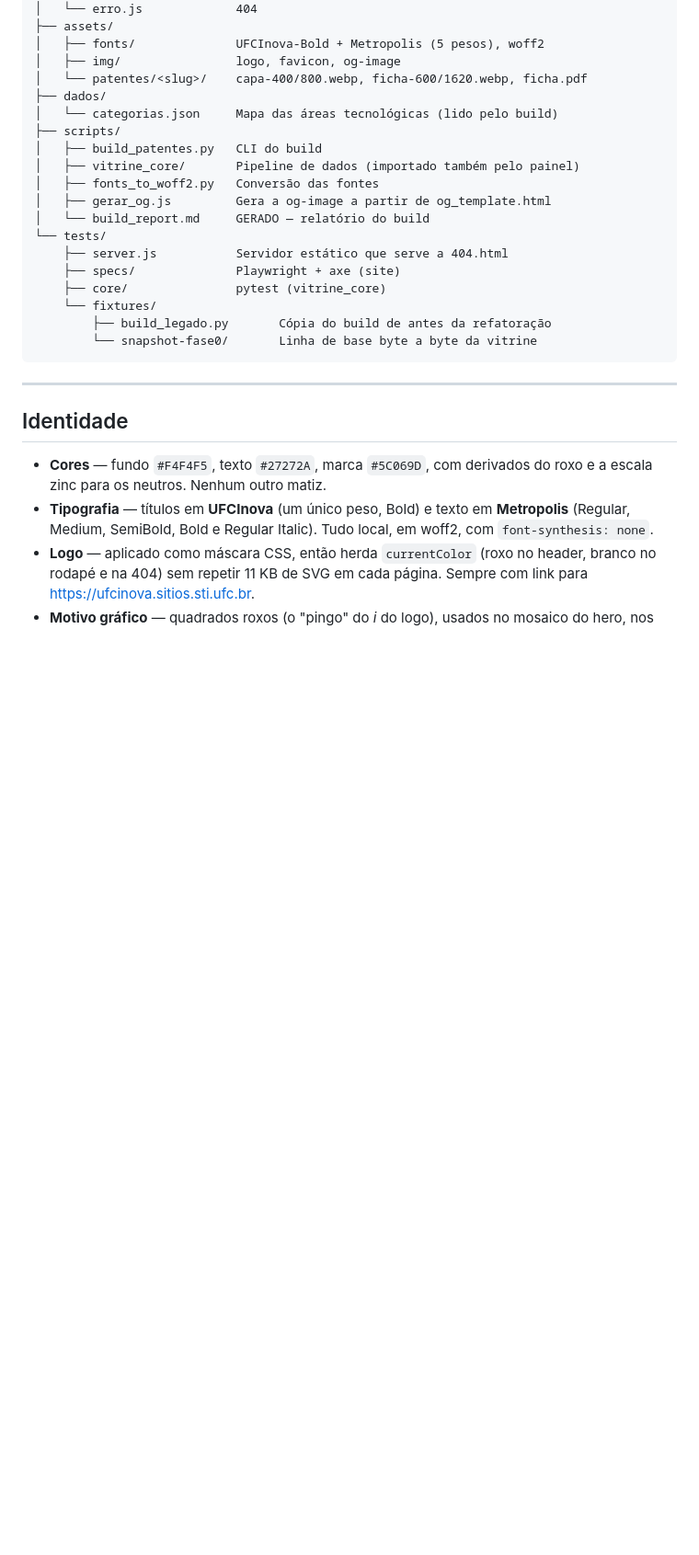
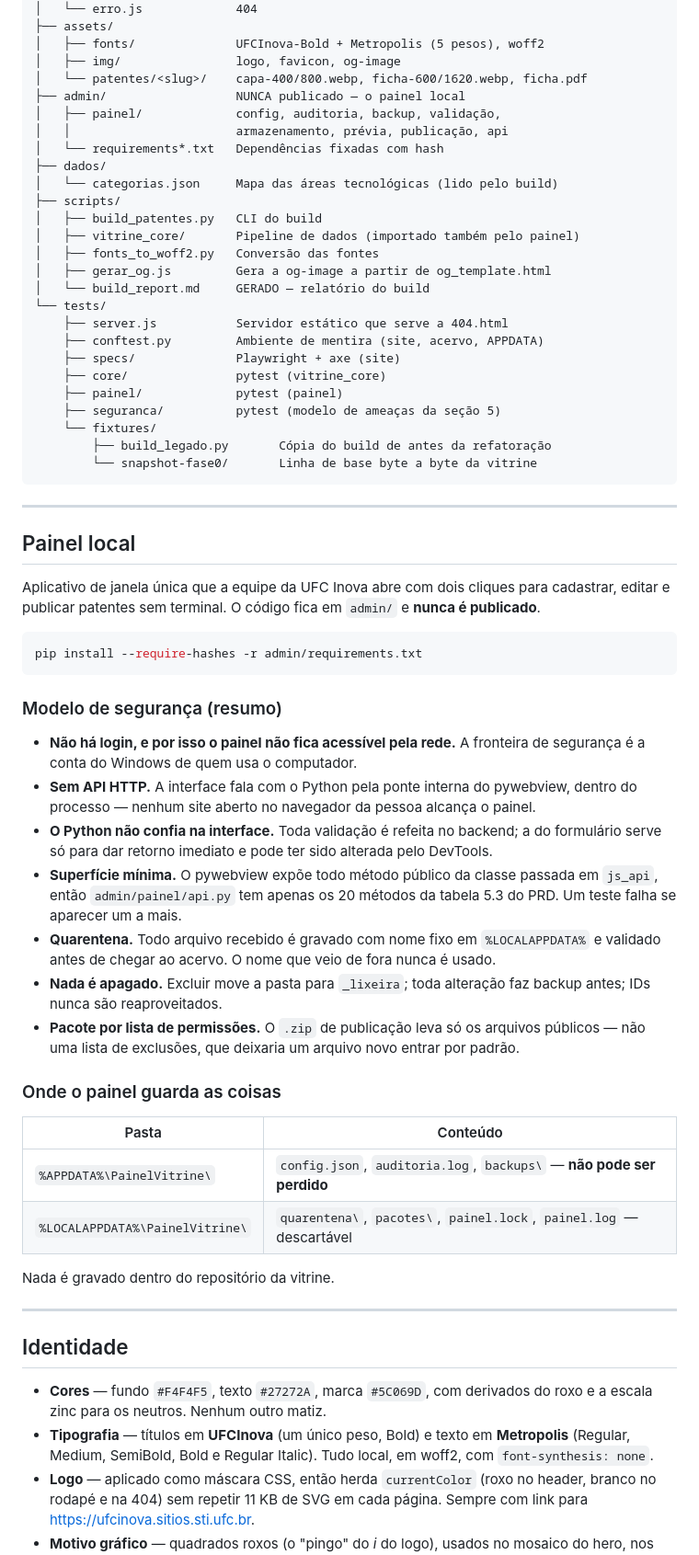
Before and after one commit to LemosSilveira/VitrineTecnologica_UFC, a Markdown page: README.md, the part around one of its changes. Shown at 92% size. Rendered like a GitHub page; blank space fills up the shorter version.

Commit message:
docs: documentar o painel local e o modelo de seguranca (11.2)
Acrescenta ao README a secao do painel com o resumo da secao 5 do PRD, a
tabela de onde cada coisa fica no computador e como rodar os testes. Sem isso,
quem pegar o repositorio depois nao tem como saber por que a Api tem
exatamente aqueles metodos nem por que nada do painel e gravado dentro do
repositorio.

Co-Authored-By: Claude Opus 5 (1M context) <noreply@anthropic.com>

````diff
--- a/README.md
+++ b/README.md
@@ -267,6 +279,10 @@ Sai com código ≠ 0 em qualquer divergência byte a byte.
 │   ├── fonts/              UFCInova-Bold + Metropolis (5 pesos), woff2
 │   ├── img/                logo, favicon, og-image
 │   └── patentes/<slug>/    capa-400/800.webp, ficha-600/1620.webp, ficha.pdf
+├── admin/                  NUNCA publicado — o painel local
+│   ├── painel/             config, auditoria, backup, validação,
+│   │                       armazenamento, prévia, publicação, api
+│   └── requirements*.txt   Dependências fixadas com hash
 ├── dados/
 │   └── categorias.json     Mapa das áreas tecnológicas (lido pelo build)
 ├── scripts/
@@ -277,12 +293,58 @@ Sai com código ≠ 0 em qualquer divergência byte a byte.
 │   └── build_report.md     GERADO — relatório do build
 └── tests/
     ├── server.js           Servidor estático que serve a 404.html
+    ├── conftest.py         Ambiente de mentira (site, acervo, APPDATA)
     ├── specs/              Playwright + axe (site)
     ├── core/               pytest (vitrine_core)
+    ├── painel/             pytest (painel)
+    ├── seguranca/          pytest (modelo de ameaças da seção 5)
     └── fixtures/
         ├── build_legado.py       Cópia do build de antes da refatoração
         └── snapshot-fase0/       Linha de base byte a byte da vitrine
 ```
+
+---
+
+## Painel local
+
+Aplicativo de janela única que a equipe da UFC Inova abre com dois cliques
+para cadastrar, editar e publicar patentes sem terminal. O código fica em
+`admin/` e **nunca é publicado**.
+
+```bash
+pip install --require-hashes -r admin/requirements.txt
+```
+
+### Modelo de segurança (resumo)
+
+- **Não há login, e por isso o painel não fica acessível pela rede.** A
+  fronteira de segurança é a conta do Windows de quem usa o computador.
+- **Sem API HTTP.** A interface fala com o Python pela ponte interna do
+  pywebview, dentro do processo — nenhum site aberto no navegador da pessoa
+  alcança o painel.
+- **O Python não confia na interface.** Toda validação é refeita no backend; a
+  do formulário serve só para dar retorno imediato e pode ter sido alterada
+  pelo DevTools.
+- **Superfície mínima.** O pywebview expõe todo método público da classe
+  passada em `js_api`, então `admin/painel/api.py` tem apenas os 20 métodos da
+  tabela 5.3 do PRD. Um teste falha se aparecer um a mais.
+- **Quarentena.** Todo arquivo recebido é gravado com nome fixo em
+  `%LOCALAPPDATA%` e validado antes de chegar ao acervo. O nome que veio de
+  fora nunca é usado.
+- **Nada é apagado.** Excluir move a pasta para `_lixeira`; toda alteração faz
+  backup antes; IDs nunca são reaproveitados.
+- **Pacote por lista de permissões.** O `.zip` de publicação leva só os
+  arquivos públicos — não uma lista de exclusões, que deixaria um arquivo novo
+  entrar por padrão.
+
+### Onde o painel guarda as coisas
+
+| Pasta | Conteúdo |
+|---|---|
+| `%APPDATA%\PainelVitrine\` | `config.json`, `auditoria.log`, `backups\` — **não pode ser perdido** |
+| `%LOCALAPPDATA%\PainelVitrine\` | `quarentena\`, `pacotes\`, `painel.lock`, `painel.log` — descartável |
+
+Nada é gravado dentro do repositório da vitrine.
 
 ---
 
````
Also changed, not shown: other parts of README.md (+12 -0 lines), 1 other file.
